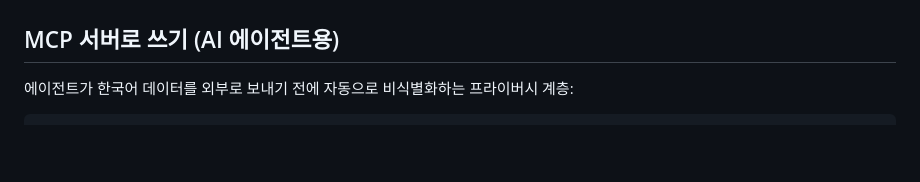
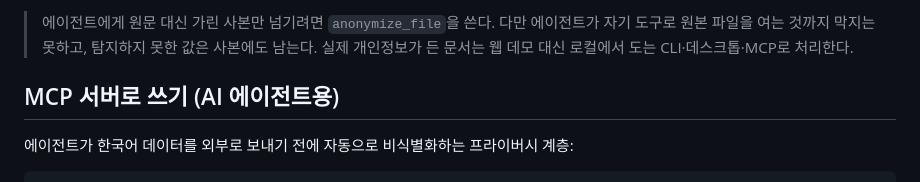
Before and after one commit to ChoHyeonChan/maskingtape, a Markdown page: README.md, the part around one of its changes. GitHub-like rendering; blank space fills up the shorter version.

```diff
--- a/README.md
+++ b/README.md
@@ -198,3 +245,7 @@ recall도 0.668 → 0.869로 올랐다 — 남은 과제는 문맥 단서가 없
+> 에이전트에게 원문 대신 가린 사본만 넘기려면 `anonymize_file`을 쓴다. 다만 에이전트가 자기 도구로
+> 원본 파일을 여는 것까지 막지는 못하고, 탐지하지 못한 값은 사본에도 남는다. 실제 개인정보가 든
+> 문서는 웹 데모 대신 로컬에서 도는 CLI·데스크톱·MCP로 처리한다.
+
 ## MCP 서버로 쓰기 (AI 에이전트용)
 
 에이전트가 한국어 데이터를 외부로 보내기 전에 자동으로 비식별화하는 프라이버시 계층:
```
Also changed, not shown: other parts of README.md (+47 -0 lines).
